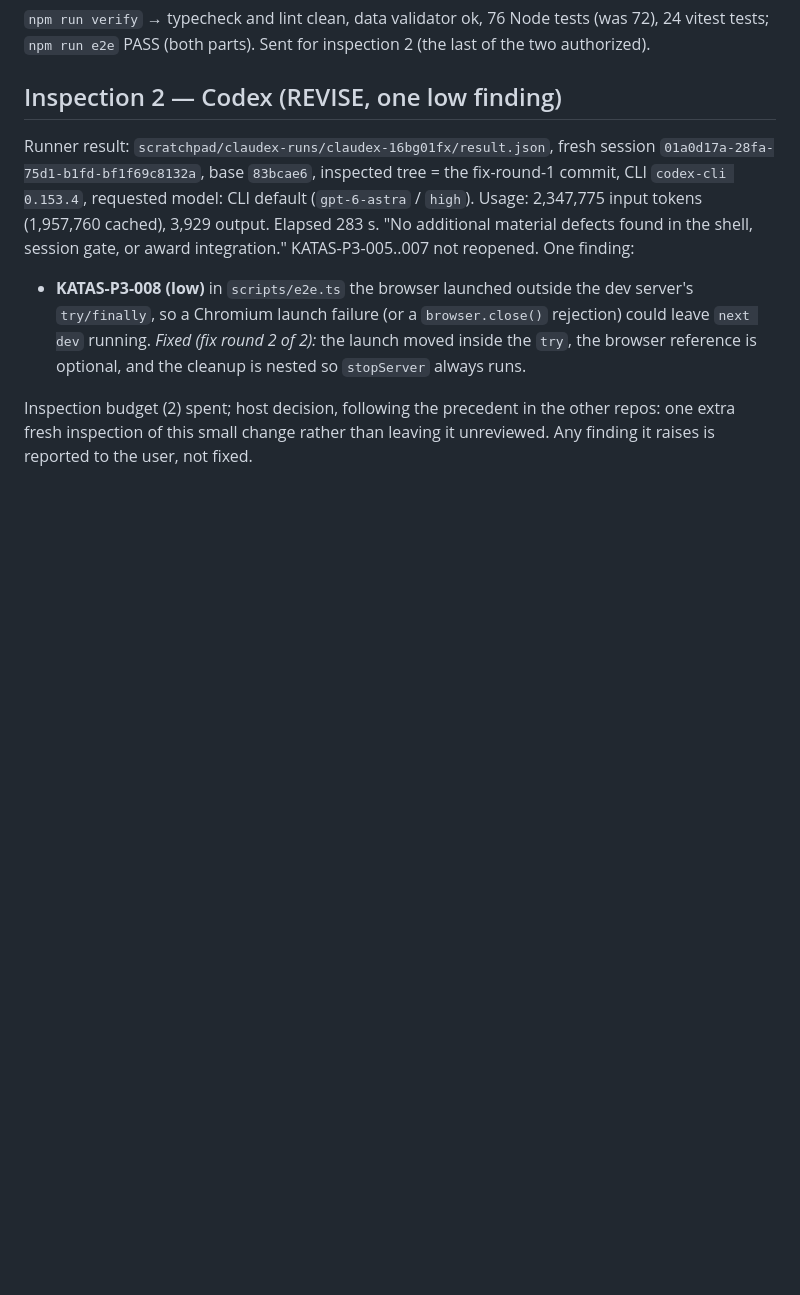
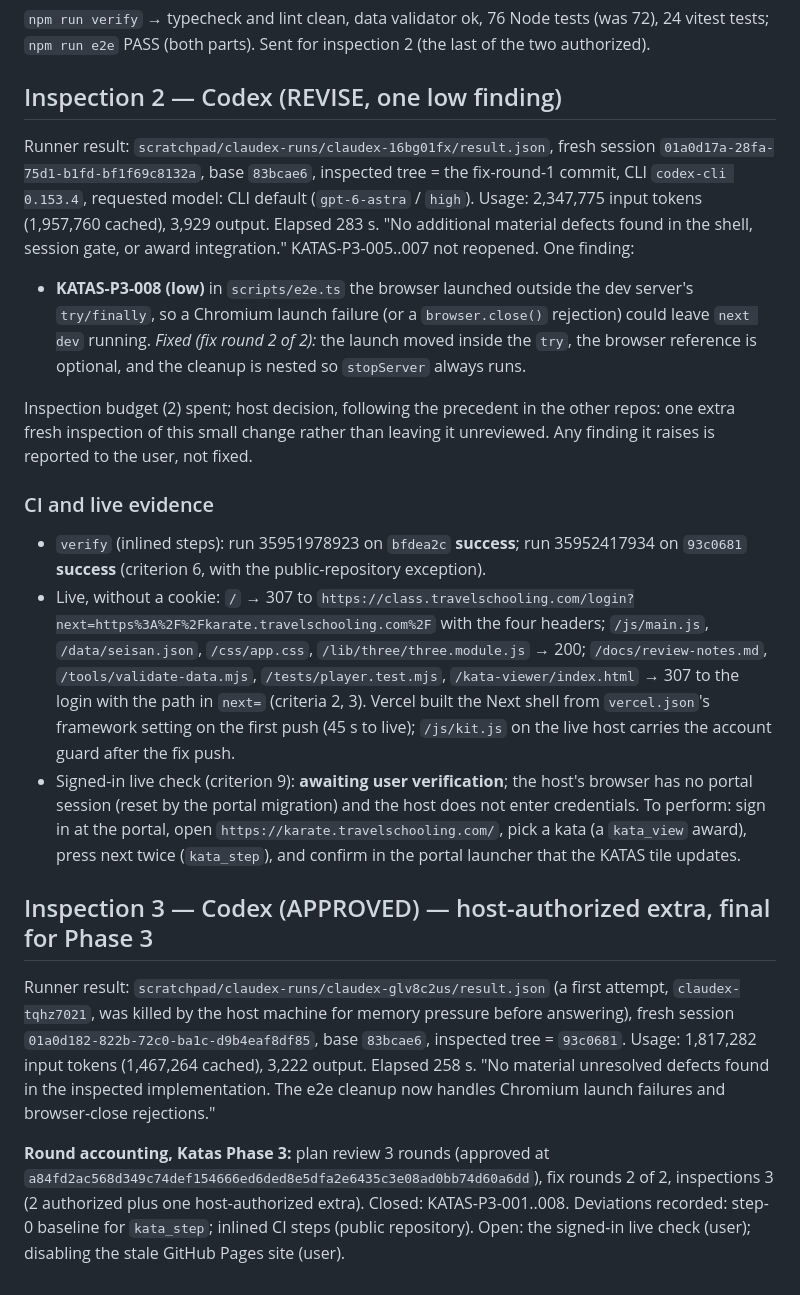
Before and after one commit to XRAI-Studio/KATAS, a Markdown page: docs/plans/2026-09-23-class-standard-phase3-log.md, the part around the change. Drawn GitHub-style; blank space fills up the shorter version.

Commit message:
Log CI and live evidence, inspection 3 (approved), Phase 3 round accounting
Co-Authored-By: Claude Fable 5.1 <noreply@anthropic.com>

```diff
--- a/docs/plans/2026-09-23-class-standard-phase3-log.md
+++ b/docs/plans/2026-09-23-class-standard-phase3-log.md
@@ -134,3 +134,36 @@ KATAS-P3-005..007 not reopened. One finding:
 Inspection budget (2) spent; host decision, following the precedent in the other repos:
 one extra fresh inspection of this small change rather than leaving it unreviewed. Any
 finding it raises is reported to the user, not fixed.
+
+### CI and live evidence
+
+- `verify` (inlined steps): run 35951978923 on `bfdea2c` **success**; run 35952417934 on
+  `93c0681` **success** (criterion 6, with the public-repository exception).
+- Live, without a cookie: `/` → 307 to
+  `https://class.travelschooling.com/login?next=https%3A%2F%2Fkarate.travelschooling.com%2F`
+  with the four headers; `/js/main.js`, `/data/seisan.json`, `/css/app.css`,
+  `/lib/three/three.module.js` → 200; `/docs/review-notes.md`, `/tools/validate-data.mjs`,
+  `/tests/player.test.mjs`, `/kata-viewer/index.html` → 307 to the login with the path in
+  `next=` (criteria 2, 3). Vercel built the Next shell from `vercel.json`'s framework
+  setting on the first push (45 s to live); `/js/kit.js` on the live host carries the
+  account guard after the fix push.
+- Signed-in live check (criterion 9): **awaiting user verification**; the host's browser
+  has no portal session (reset by the portal migration) and the host does not enter
+  credentials. To perform: sign in at the portal, open `https://karate.travelschooling.com/`,
+  pick a kata (a `kata_view` award), press next twice (`kata_step`), and confirm in the
+  portal launcher that the KATAS tile updates.
+
+## Inspection 3 — Codex (APPROVED) — host-authorized extra, final for Phase 3
+
+Runner result: `scratchpad/claudex-runs/claudex-glv8c2us/result.json` (a first attempt,
+`claudex-tqhz7021`, was killed by the host machine for memory pressure before answering),
+fresh session `01a0d182-822b-72c0-ba1c-d9b4eaf8df85`, base `83bcae6`, inspected tree =
+`93c0681`. Usage: 1,817,282 input tokens (1,467,264 cached), 3,222 output. Elapsed 258 s.
+"No material unresolved defects found in the inspected implementation. The e2e cleanup
+now handles Chromium launch failures and browser-close rejections."
+
+**Round accounting, Katas Phase 3:** plan review 3 rounds (approved at
+`a84fd2ac568d349c74def154666ed6ded8e5dfa2e6435c3e08ad0bb74d60a6dd`), fix rounds 2 of 2,
+inspections 3 (2 authorized plus one host-authorized extra). Closed: KATAS-P3-001..008.
+Deviations recorded: step-0 baseline for `kata_step`; inlined CI steps (public repository).
+Open: the signed-in live check (user); disabling the stale GitHub Pages site (user).
```
